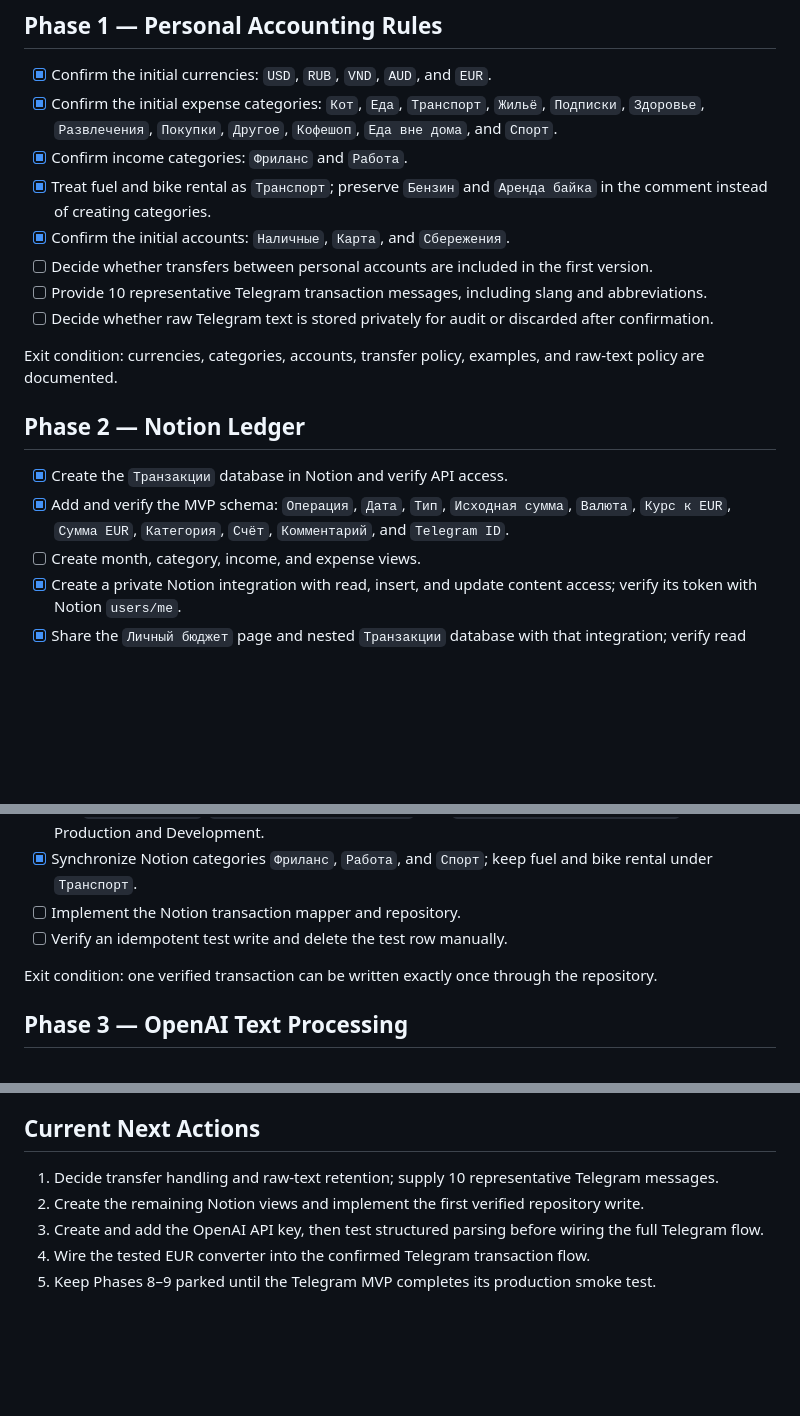
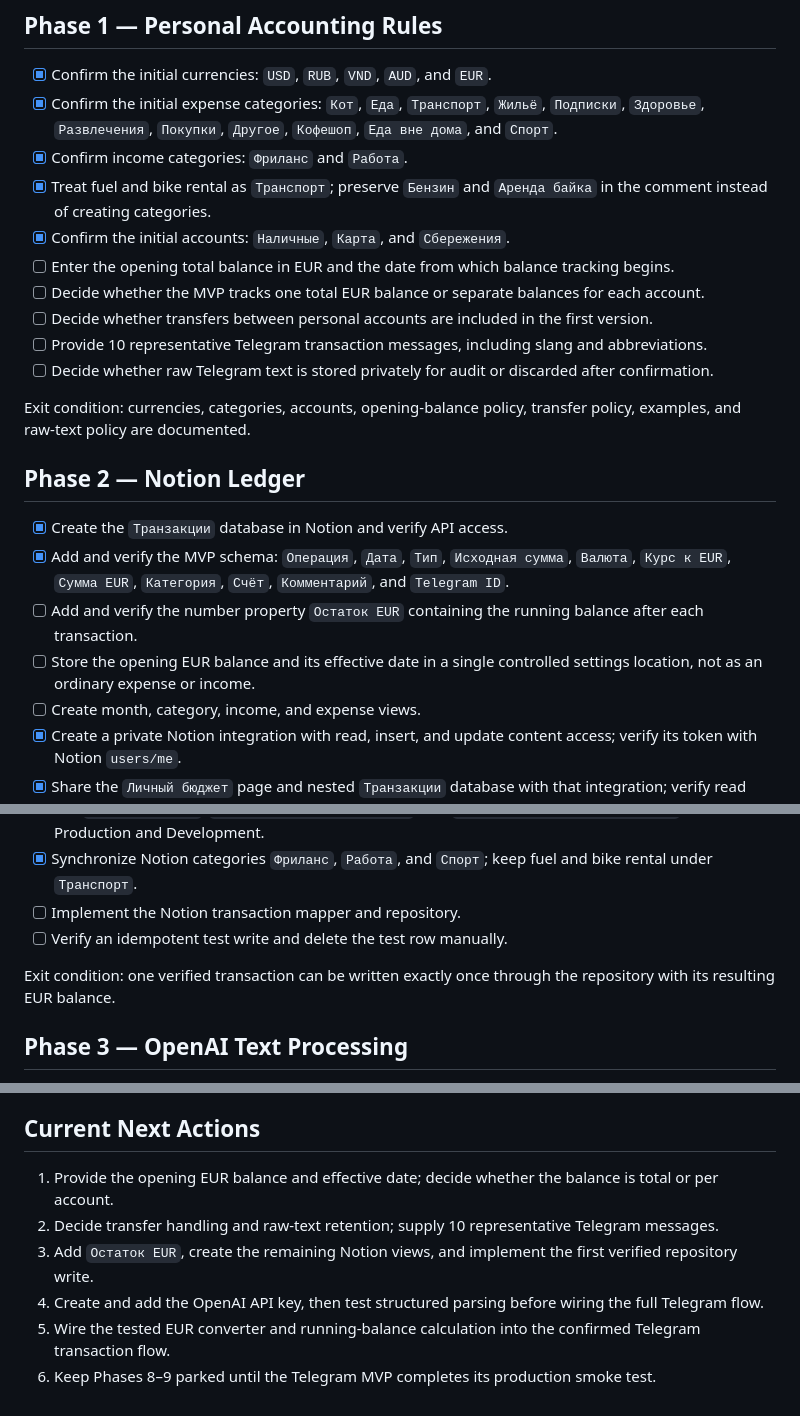
Before and after one commit to GlebTiidt/budget-app, a Markdown page: docs/checklist.md, 3 parts joined by grey strips. Drawn GitHub-style; blank space fills up the shorter version.

Commit message:
Plan running EUR balance tracking

```diff
--- a/docs/checklist.md
+++ b/docs/checklist.md
@@ -39,16 +39,20 @@ Exit condition: the bot token and owner allowlist are configured in both environ
 - [x] Confirm income categories: `Фриланс` and `Работа`.
 - [x] Treat fuel and bike rental as `Транспорт`; preserve `Бензин` and `Аренда байка` in the comment instead of creating categories.
 - [x] Confirm the initial accounts: `Наличные`, `Карта`, and `Сбережения`.
+- [ ] Enter the opening total balance in EUR and the date from which balance tracking begins.
+- [ ] Decide whether the MVP tracks one total EUR balance or separate balances for each account.
 - [ ] Decide whether transfers between personal accounts are included in the first version.
 - [ ] Provide 10 representative Telegram transaction messages, including slang and abbreviations.
 - [ ] Decide whether raw Telegram text is stored privately for audit or discarded after confirmation.
 
-Exit condition: currencies, categories, accounts, transfer policy, examples, and raw-text policy are documented.
+Exit condition: currencies, categories, accounts, opening-balance policy, transfer policy, examples, and raw-text policy are documented.
 
 ## Phase 2 — Notion Ledger
 
 - [x] Create the `Транзакции` database in Notion and verify API access.
 - [x] Add and verify the MVP schema: `Операция`, `Дата`, `Тип`, `Исходная сумма`, `Валюта`, `Курс к EUR`, `Сумма EUR`, `Категория`, `Счёт`, `Комментарий`, and `Telegram ID`.
+- [ ] Add and verify the number property `Остаток EUR` containing the running balance after each transaction.
+- [ ] Store the opening EUR balance and its effective date in a single controlled settings location, not as an ordinary expense or income.
 - [ ] Create month, category, income, and expense views.
 - [x] Create a private Notion integration with read, insert, and update content access; verify its token with Notion `users/me`.
 - [x] Share the `Личный бюджет` page and nested `Транзакции` database with that integration; verify read access.
@@ -58,7 +62,7 @@ Exit condition: currencies, categories, accounts, transfer policy, examples, and
 - [ ] Implement the Notion transaction mapper and repository.
 - [ ] Verify an idempotent test write and delete the test row manually.
 
-Exit condition: one verified transaction can be written exactly once through the repository.
+Exit condition: one verified transaction can be written exactly once through the repository with its resulting EUR balance.
 
 ## Phase 3 — OpenAI Text Processing
 
@@ -159,8 +167,9 @@ Exit condition: voice capture is private, measurable, and every extracted transa
 
 ## Current Next Actions
 
-1. Decide transfer handling and raw-text retention; supply 10 representative Telegram messages.
-2. Create the remaining Notion views and implement the first verified repository write.
-3. Create and add the OpenAI API key, then test structured parsing before wiring the full Telegram flow.
-4. Wire the tested EUR converter into the confirmed Telegram transaction flow.
-5. Keep Phases 8–9 parked until the Telegram MVP completes its production smoke test.
+1. Provide the opening EUR balance and effective date; decide whether the balance is total or per account.
+2. Decide transfer handling and raw-text retention; supply 10 representative Telegram messages.
+3. Add `Остаток EUR`, create the remaining Notion views, and implement the first verified repository write.
+4. Create and add the OpenAI API key, then test structured parsing before wiring the full Telegram flow.
+5. Wire the tested EUR converter and running-balance calculation into the confirmed Telegram transaction flow.
+6. Keep Phases 8–9 parked until the Telegram MVP completes its production smoke test.
```
Also changed, not shown: other parts of docs/checklist.md (+5 -1 lines), docs/rules.md (+5 -0 lines).
